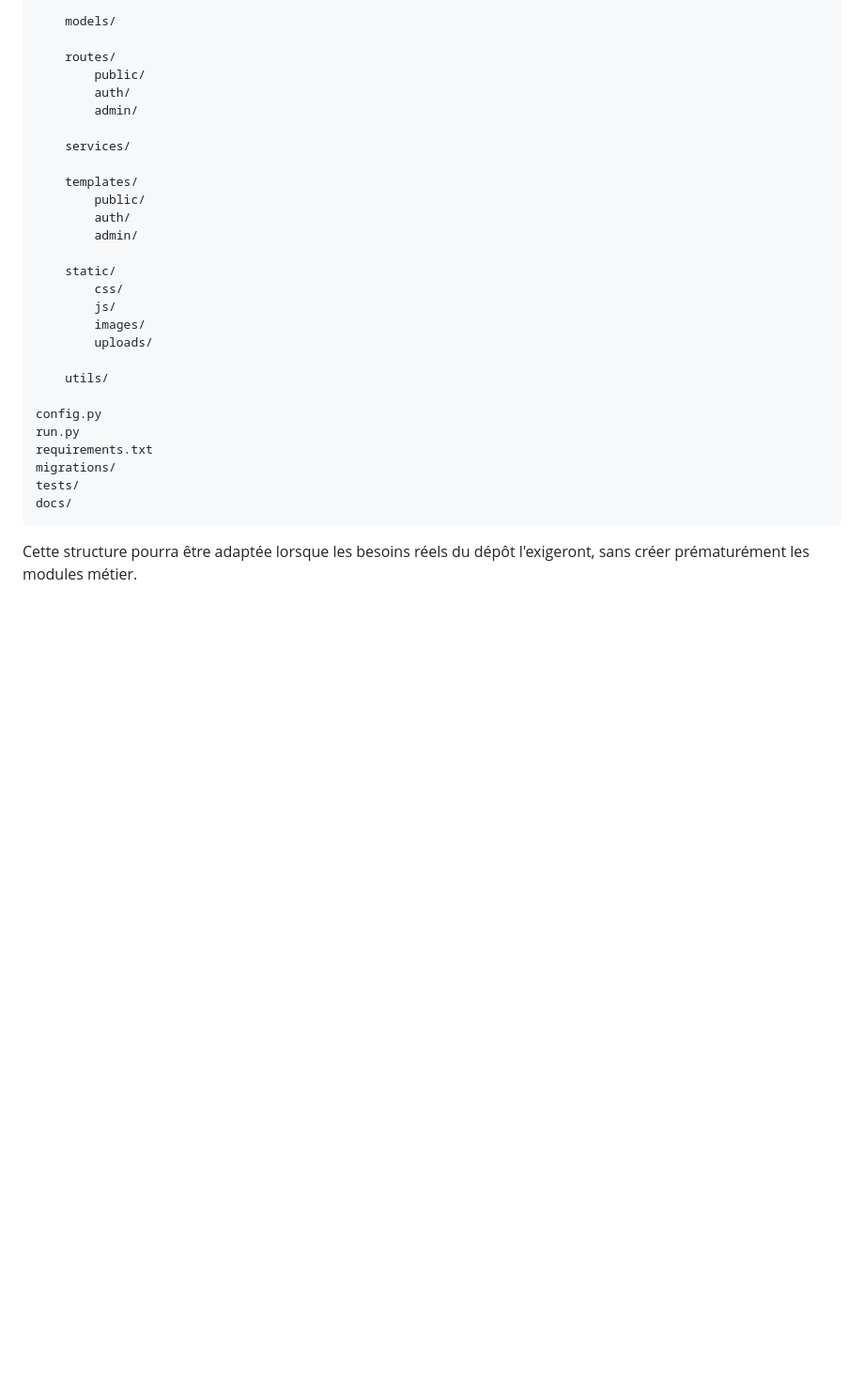
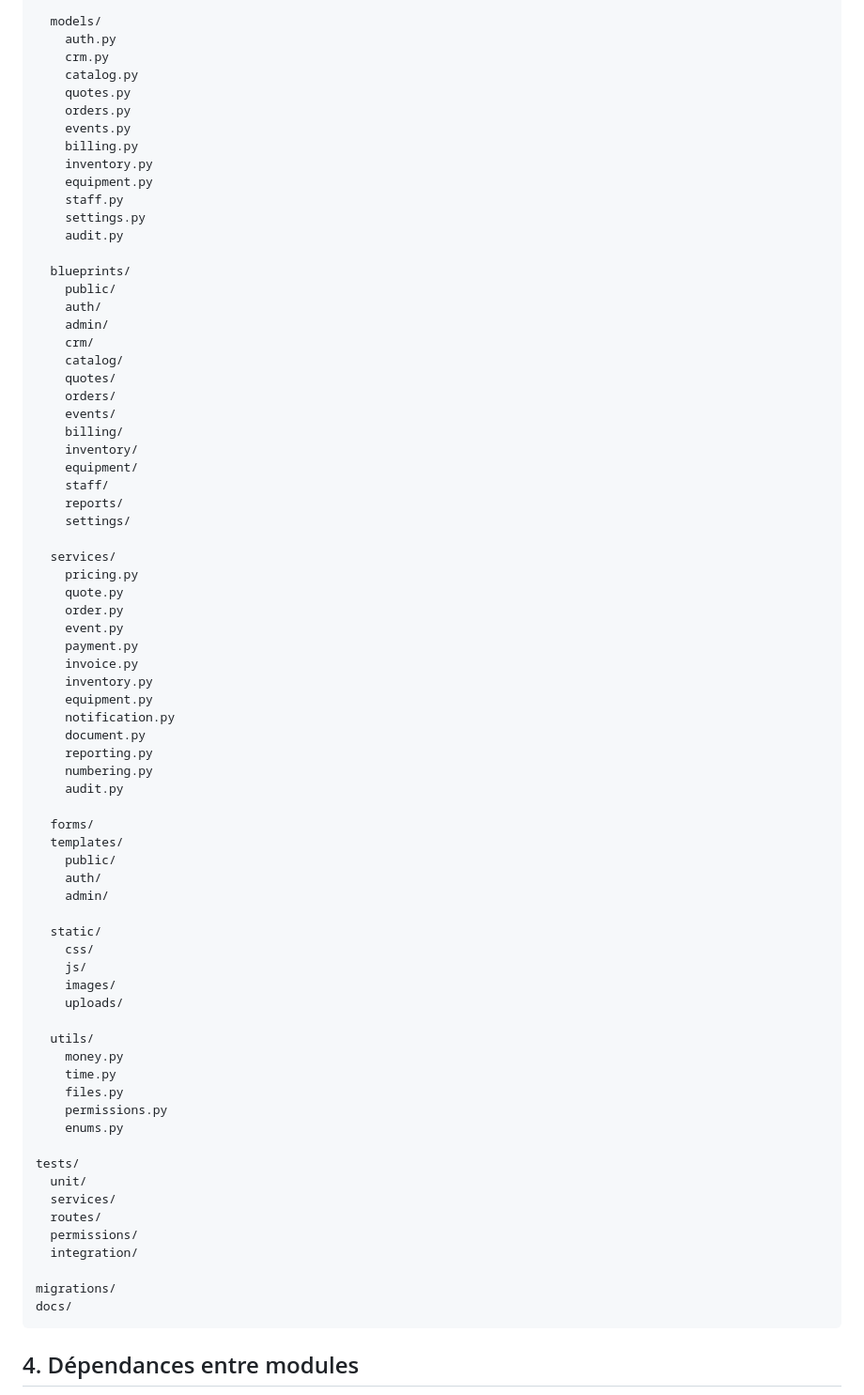
Before and after one commit to sandjongalex/traiteur, a Markdown page: docs/ARCHITECTURE.md, the part around one of its changes. Shown at 94% size. Rendered like a GitHub page; blank space fills up the shorter version.

````diff
--- a/docs/ARCHITECTURE.md
+++ b/docs/ARCHITECTURE.md
@@ -25,33 +44,78 @@ app/
 
-    models/
+  models/
+    auth.py
+    crm.py
+    catalog.py
+    quotes.py
+    orders.py
+    events.py
+    billing.py
+    inventory.py
+    equipment.py
+    staff.py
+    settings.py
+    audit.py
 
-    routes/
-        public/
-        auth/
-        admin/
+  blueprints/
+    public/
+    auth/
+    admin/
+    crm/
+    catalog/
+    quotes/
+    orders/
+    events/
+    billing/
+    inventory/
+    equipment/
+    staff/
+    reports/
+    settings/
 
-    services/
+  services/
+    pricing.py
+    quote.py
+    order.py
+    event.py
+    payment.py
+    invoice.py
+    inventory.py
+    equipment.py
+    notification.py
+    document.py
+    reporting.py
+    numbering.py
+    audit.py
 
-    templates/
-        public/
-        auth/
-        admin/
+  forms/
+  templates/
+    public/
+    auth/
+    admin/
 
-    static/
-        css/
-        js/
-        images/
-        uploads/
+  static/
+    css/
+    js/
+    images/
+    uploads/
 
-    utils/
+  utils/
+    money.py
+    time.py
+    files.py
+    permissions.py
+    enums.py
 
-config.py
-run.py
-requirements.txt
+tests/
+  unit/
+  services/
+  routes/
+  permissions/
+  integration/
+
 migrations/
-tests/
 docs/
 ```
 
-Cette structure pourra être adaptée lorsque les besoins réels du dépôt l'exigeront, sans créer prématurément les modules métier.
+## 4. Dépendances entre modules
 
````
Also changed, not shown: other parts of docs/ARCHITECTURE.md (+138 -152 lines).
